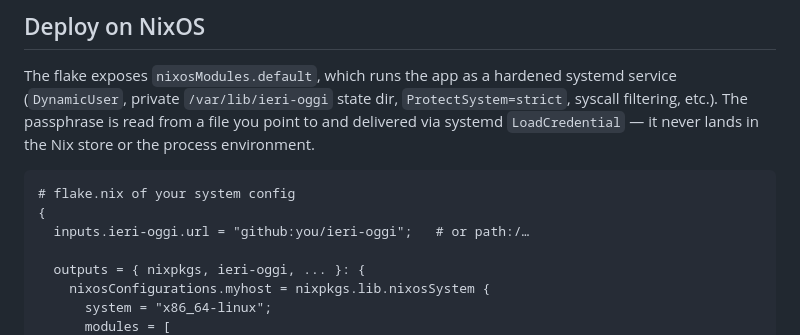
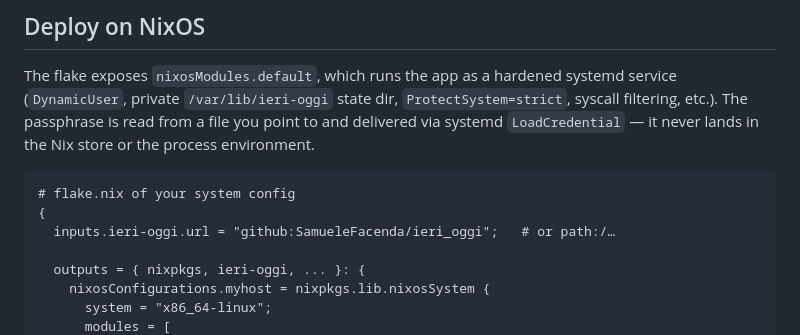
Before and after one commit to SamueleFacenda/ieri_oggi, a Markdown page: README.md, the part around the change. Rendered like a GitHub page.

Commit message:
Update sample nixos config
Signed-off-by: SamueleFacenda <samuele.facenda@gmail.com>

````diff
--- a/README.md
+++ b/README.md
@@ -85,7 +85,7 @@ in the Nix store or the process environment.
 ```nix
 # flake.nix of your system config
 {
-  inputs.ieri-oggi.url = "github:you/ieri-oggi";   # or path:/…
+  inputs.ieri-oggi.url = "github:SamueleFacenda/ieri_oggi";   # or path:/…
 
   outputs = { nixpkgs, ieri-oggi, ... }: {
     nixosConfigurations.myhost = nixpkgs.lib.nixosSystem {
````
